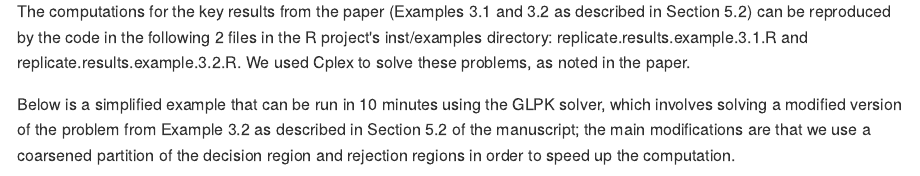
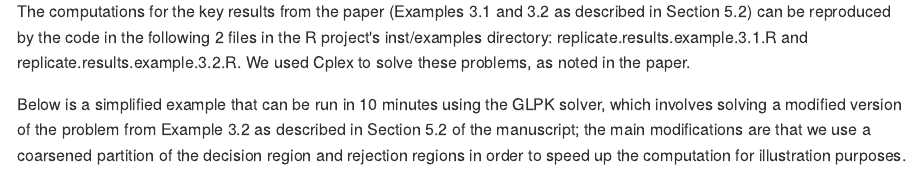
Before and after one commit to mrosenblum/AdaptiveDesignOptimizerSparseLP, an R Markdown document (README.Rmd): the page in a window 1100 px wide, from 620 px down. The pictures show the output file README.md that the author committed with the source, drawn offline in the style of GitHub; long lines of code are wrapped.

Commit message:
updated README file

````diff
--- a/README.Rmd
+++ b/README.Rmd
@@ -36,7 +36,7 @@ remotes::install_github("mrosenblum/AdaptiveDesignOptimizerSparseLP")
 The computations for the key results from the paper (Examples 3.1 and 3.2 as described in Section 5.2) can be reproduced by the code in the following 2 files in the R project's inst/examples directory: replicate.results.example.3.1.R and
  replicate.results.example.3.2.R. We used Cplex to solve these problems, as noted in the paper.
 
-Below is a simplified example that can be run in 10 minutes using the GLPK solver, which involves solving a modified version of the problem from Example 3.2 as described in Section 5.2 of the manuscript; the main modifications are that we  use a coarsened partition of the decision region and rejection regions in order to speed up the computation.
+Below is a simplified example that can be run in 10 minutes using the GLPK solver, which involves solving a modified version of the problem from Example 3.2 as described in Section 5.2 of the manuscript; the main modifications are that we  use a coarsened partition of the decision region and rejection regions in order to speed up the computation for illustration purposes.
 
 ```{r example}
 #Install R package if not already done so using the following command:
````
Also changed, not shown: README.md.
